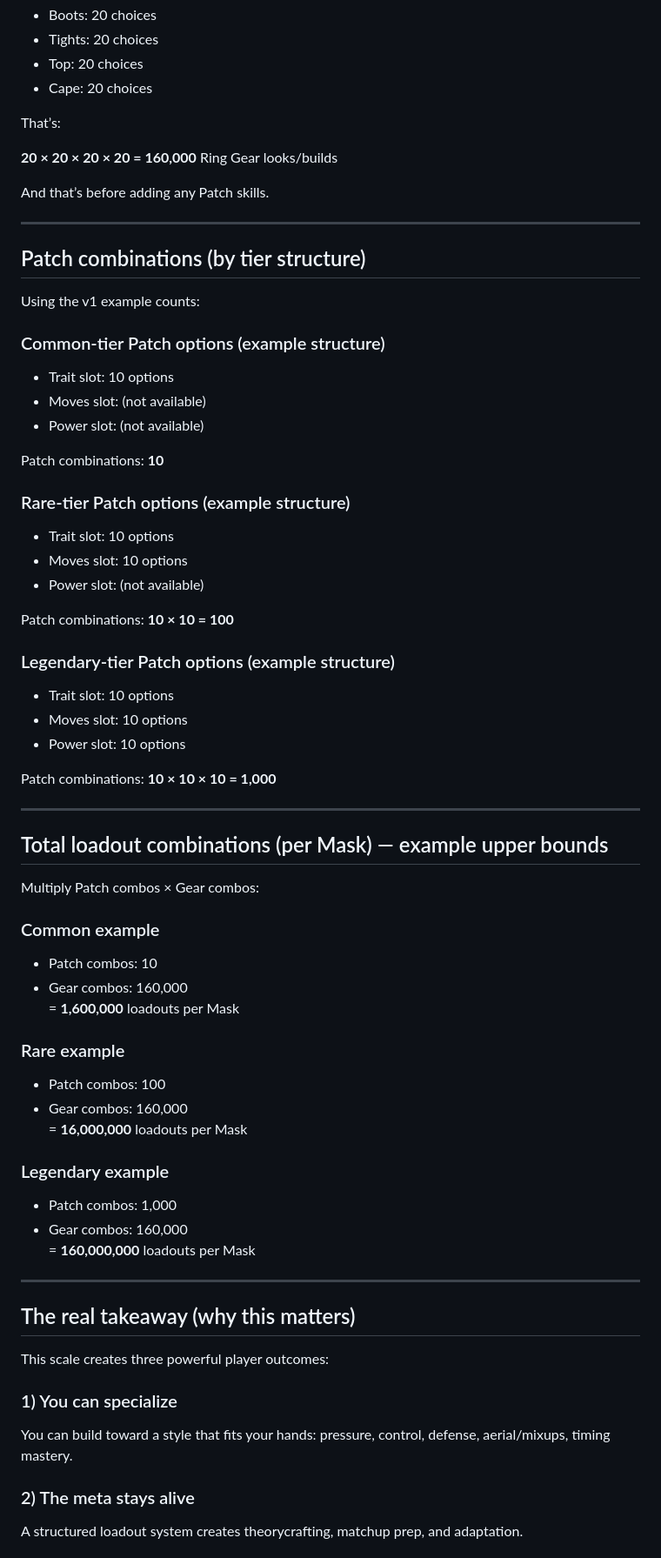
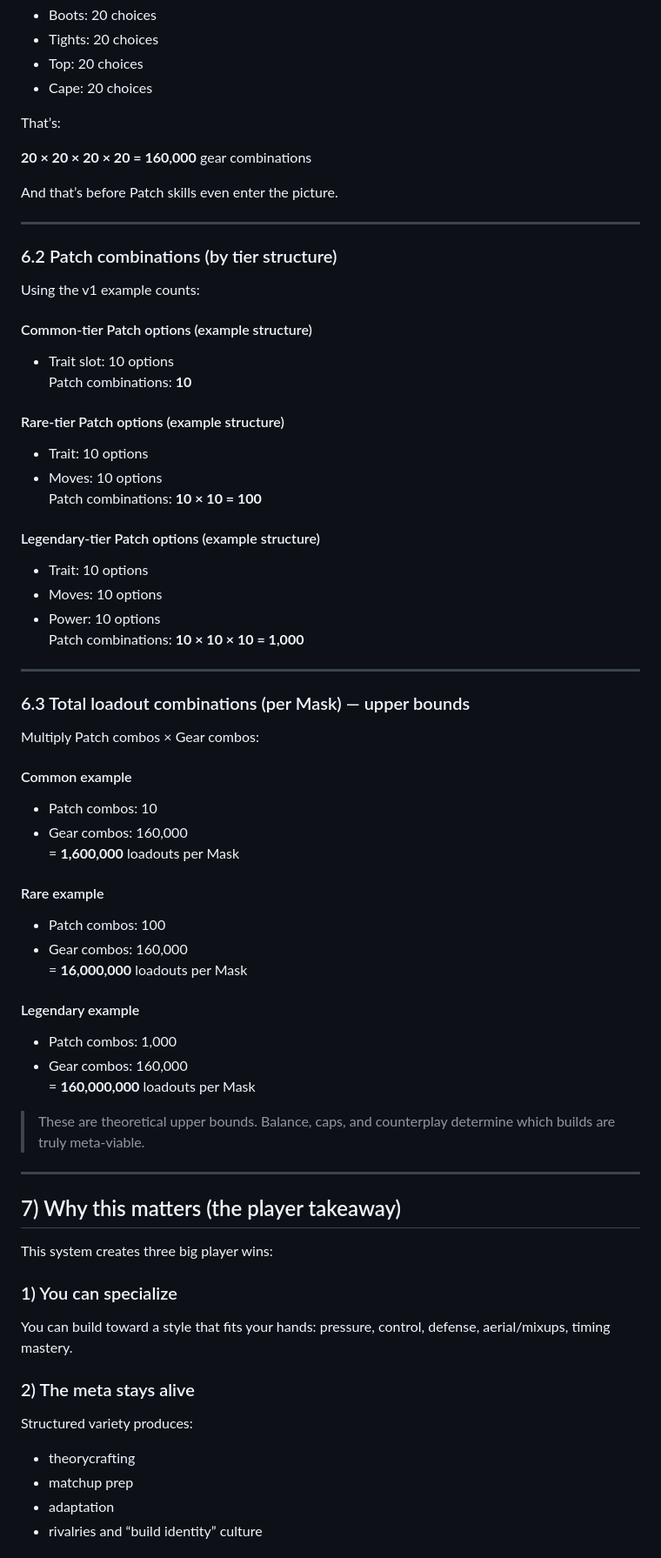
Before and after one commit to Kmiru/masked-wrestlers-whitepaper, a Markdown page: tokenomics/Patches and seasonal supply.md, the part around one of its changes. Shown at 87% size. Rendered like a GitHub page.

```diff
--- a/tokenomics/Patches and seasonal supply.md
+++ b/tokenomics/Patches and seasonal supply.md
@@ -132,65 +157,66 @@ With 20 items per gear slot:
 
 That’s:
 
-**20 × 20 × 20 × 20 = 160,000** Ring Gear looks/builds
+**20 × 20 × 20 × 20 = 160,000** gear combinations
 
-And that’s before adding any Patch skills.
+And that’s before Patch skills even enter the picture.
 
 ---
 
-## Patch combinations (by tier structure)
+### 6.2 Patch combinations (by tier structure)
 Using the v1 example counts:
 
-### Common-tier Patch options (example structure)
+#### Common-tier Patch options (example structure)
 - Trait slot: 10 options
-- Moves slot: (not available)
-- Power slot: (not available)
-
 Patch combinations: **10**
 
-### Rare-tier Patch options (example structure)
-- Trait slot: 10 options
-- Moves slot: 10 options
-- Power slot: (not available)
-
+#### Rare-tier Patch options (example structure)
+- Trait: 10 options
+- Moves: 10 options
 Patch combinations: **10 × 10 = 100**
 
-### Legendary-tier Patch options (example structure)
-- Trait slot: 10 options
-- Moves slot: 10 options
-- Power slot: 10 options
-
+#### Legendary-tier Patch options (example structure)
+- Trait: 10 options
+- Moves: 10 options
+- Power: 10 options
 Patch combinations: **10 × 10 × 10 = 1,000**
 
 ---
 
-## Total loadout combinations (per Mask) — example upper bounds
+### 6.3 Total loadout combinations (per Mask) — upper bounds
 Multiply Patch combos × Gear combos:
 
-### Common example
+#### Common example
 - Patch combos: 10
 - Gear combos: 160,000
 = **1,600,000** loadouts per Mask
 
-### Rare example
+#### Rare example
 - Patch combos: 100
 - Gear combos: 160,000
 = **16,000,000** loadouts per Mask
 
-### Legendary example
+#### Legendary example
 - Patch combos: 1,000
 - Gear combos: 160,000
 = **160,000,000** loadouts per Mask
 
+> These are theoretical upper bounds. Balance, caps, and counterplay determine which builds are truly meta-viable.
+
 ---
 
-## The real takeaway (why this matters)
-This scale creates three powerful player outcomes:
+## 7) Why this matters (the player takeaway)
+
+This system creates three big player wins:
 
 ### 1) You can specialize
 You can build toward a style that fits your hands:
 pressure, control, defense, aerial/mixups, timing mastery.
 
 ### 2) The meta stays alive
-A structured loadout system creates theorycrafting, matchup prep, and adaptation.
+Structured variety produces:
+- theorycrafting
+- matchup prep
+- adaptation
+- rivalries and “build identity” culture
 
```
Also changed, not shown: other parts of tokenomics/Patches and seasonal supply.md (+98 -74 lines).
